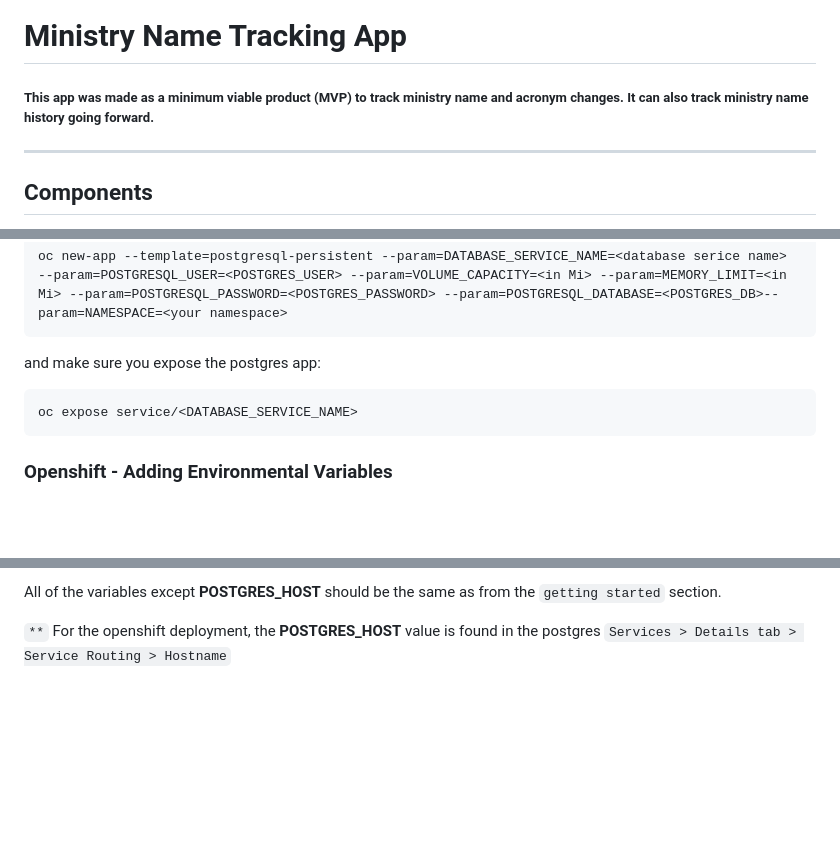
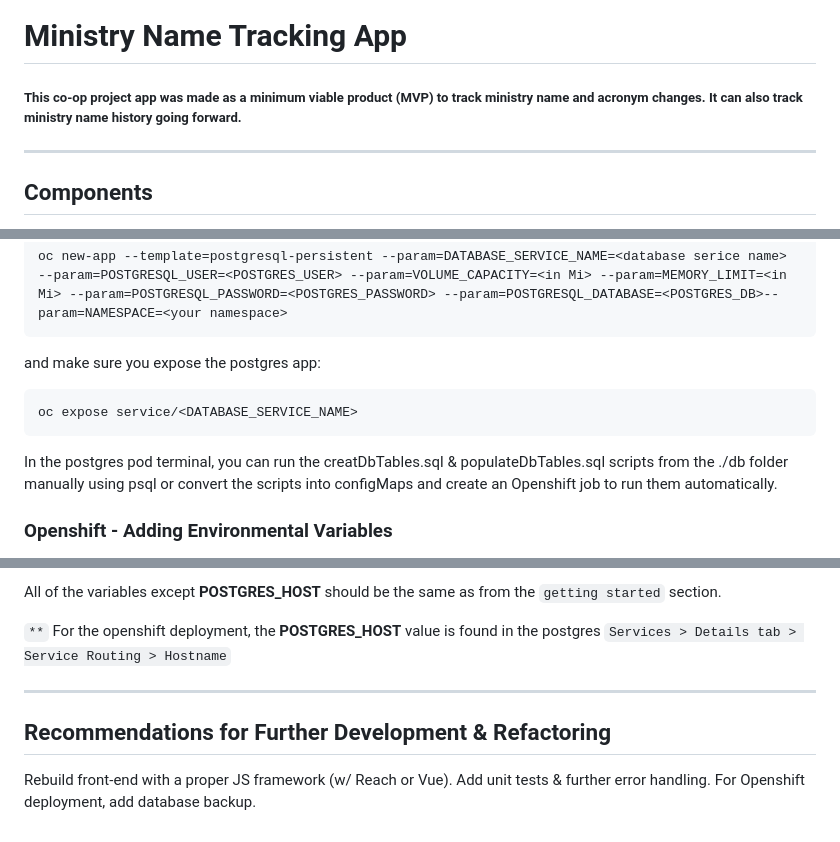
Before and after one commit to bcgov/ministry-name-app-MVP, a Markdown page: README.md, 3 parts joined by grey strips. GitHub-like rendering; blank space fills up the shorter version.

```diff
--- a/README.md
+++ b/README.md
@@ -1,5 +1,5 @@
 # Ministry Name Tracking App
-##### This app was made as a minimum viable product (MVP) to track ministry name and acronym changes. It can also track ministry name history going forward.
+##### This co-op project app was made as a minimum viable product (MVP) to track ministry name and acronym changes. It can also track ministry name history going forward.
 
 ---
 
@@ -98,6 +98,7 @@ and make sure you expose the postgres app:
 
     oc expose service/<DATABASE_SERVICE_NAME>
 
+In the postgres pod terminal, you can run the creatDbTables.sql & populateDbTables.sql scripts from the ./db folder manually using psql or convert the scripts into configMaps and create an Openshift job to run them automatically.
 
 ### Openshift - Adding Environmental Variables
 Finally, environmental variables/secretes need to be added to the app deployment so the app can connect to the database. Navigate to the ministry-name-app deployment and add the following variables/secrets to the `Environment` tab:
@@ -111,3 +112,9 @@ Finally, environmental variables/secretes need to be added to the app deployment
 All of the variables except **POSTGRES_HOST** should be the same as from the `getting started` section.
 
 `**` For the openshift deployment, the **POSTGRES_HOST** value is found in the postgres `Services > Details tab > Service Routing > Hostname`
+
+---
+
+## Recommendations for Further Development & Refactoring
+
+Rebuild front-end with a proper JS framework (w/ Reach or Vue). Add unit tests & further error handling. For Openshift deployment, add database backup.
```
